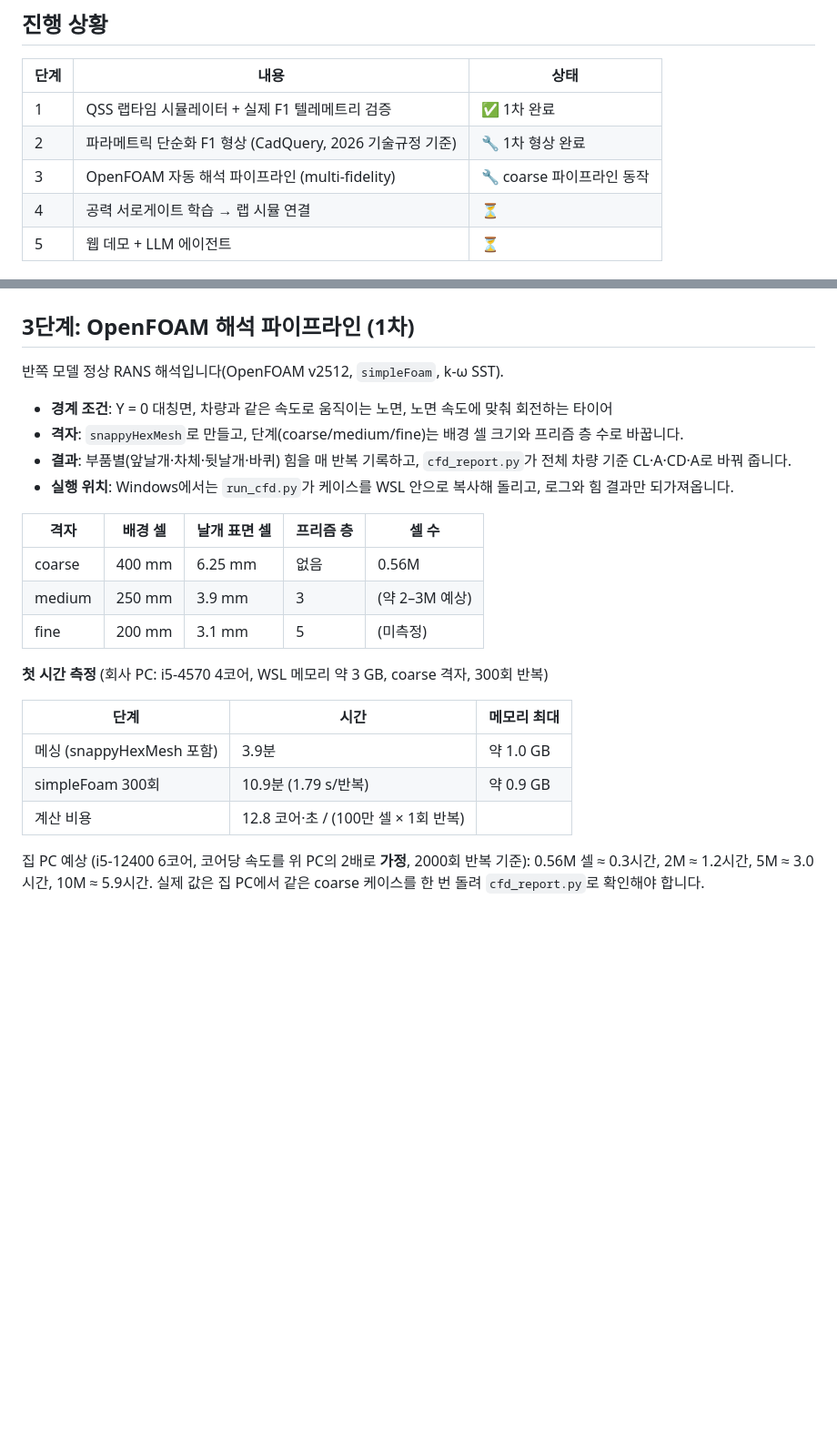
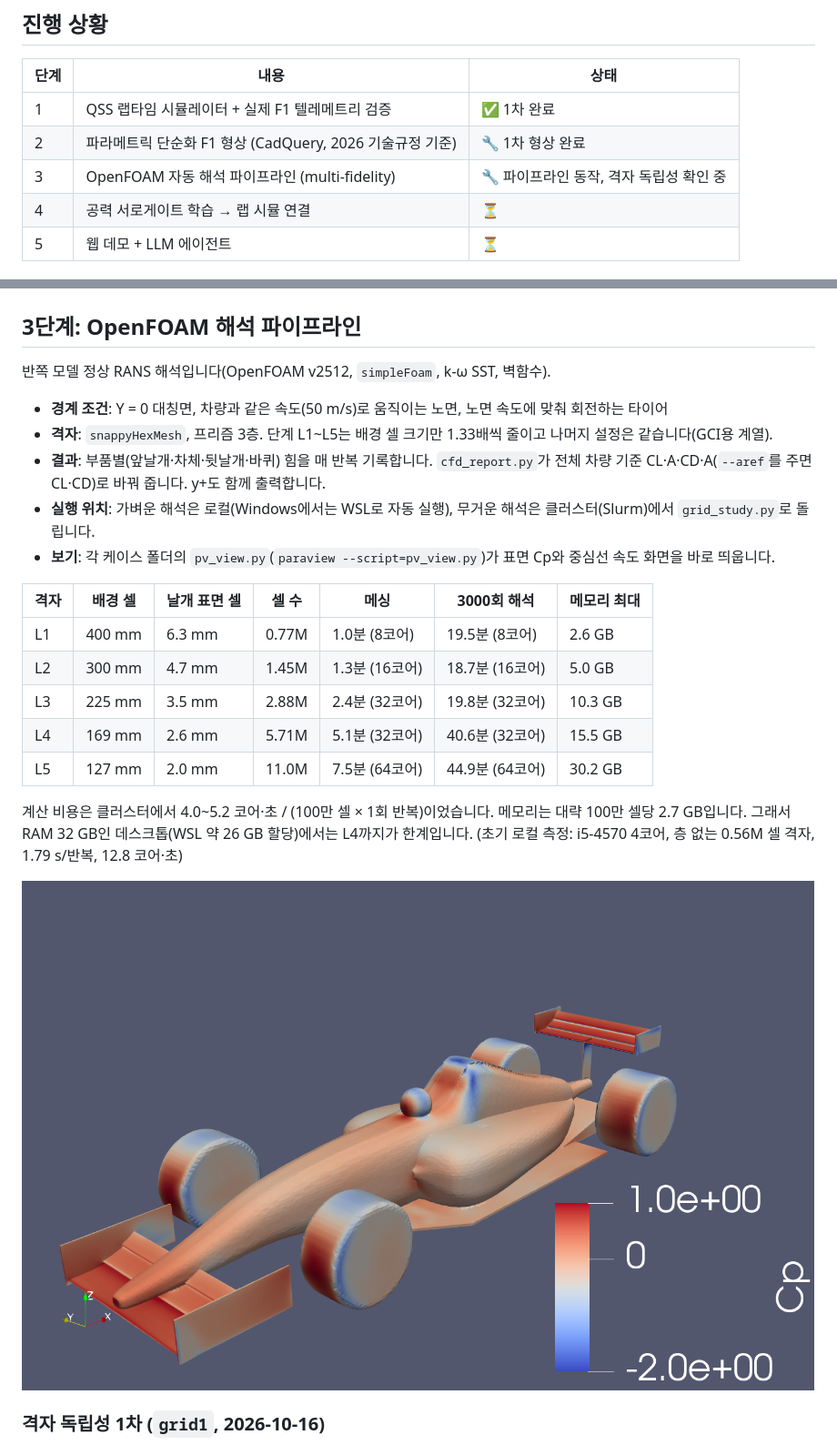
Before and after one commit to bleskts16-rgb/f1-aero-simulation, a Markdown page: README.md, 2 parts joined by grey strips. Shown at 91% size. Rendered like a GitHub page; pictures changed too: docs/figures/cfd_coarse_cp.png (added); blank space fills up the shorter version.

```diff
--- a/README.md
+++ b/README.md
@@ -20,7 +20,7 @@ F1 셋업 파라미터(윙 각도, 라이드 하이트, 사이드포드 형상
 |---|---|---|
 | 1 | QSS 랩타임 시뮬레이터 + 실제 F1 텔레메트리 검증 | ✅ 1차 완료 |
 | 2 | 파라메트릭 단순화 F1 형상 (CadQuery, 2026 기술규정 기준) | 🔧 1차 형상 완료 |
-| 3 | OpenFOAM 자동 해석 파이프라인 (multi-fidelity) | 🔧 coarse 파이프라인 동작 |
+| 3 | OpenFOAM 자동 해석 파이프라인 (multi-fidelity) | 🔧 파이프라인 동작, 격자 독립성 확인 중 |
 | 4 | 공력 서로게이트 학습 → 랩 시뮬 연결 | ⏳ |
 | 5 | 웹 데모 + LLM 에이전트 | ⏳ |
 
@@ -67,29 +67,28 @@ Reference Volume을 따라 CadQuery로 만든 파라메트릭 형상입니다.
 
 ![car2026](docs/figures/car2026_baseline.png)
 
-## 3단계: OpenFOAM 해석 파이프라인 (1차)
+## 3단계: OpenFOAM 해석 파이프라인
 
-반쪽 모델 정상 RANS 해석입니다(OpenFOAM v2512, `simpleFoam`, k-ω SST).
-- **경계 조건**: Y = 0 대칭면, 차량과 같은 속도로 움직이는 노면, 노면 속도에 맞춰 회전하는 타이어
-- **격자**: `snappyHexMesh`로 만들고, 단계(coarse/medium/fine)는 배경 셀 크기와 프리즘 층 수로 바꿉니다.
-- **결과**: 부품별(앞날개·차체·뒷날개·바퀴) 힘을 매 반복 기록하고, `cfd_report.py`가 전체 차량 기준 CL·A·CD·A로 바꿔 줍니다.
-- **실행 위치**: Windows에서는 `run_cfd.py`가 케이스를 WSL 안으로 복사해 돌리고, 로그와 힘 결과만 되가져옵니다.
+반쪽 모델 정상 RANS 해석입니다(OpenFOAM v2512, `simpleFoam`, k-ω SST, 벽함수).
+- **경계 조건**: Y = 0 대칭면, 차량과 같은 속도(50 m/s)로 움직이는 노면, 노면 속도에 맞춰 회전하는 타이어
+- **격자**: `snappyHexMesh`, 프리즘 3층. 단계 L1~L5는 배경 셀 크기만 1.33배씩 줄이고 나머지 설정은 같습니다(GCI용 계열).
+- **결과**: 부품별(앞날개·차체·뒷날개·바퀴) 힘을 매 반복 기록합니다. `cfd_report.py`가 전체 차량 기준 CL·A·CD·A(`--aref`를 주면 CL·CD)로 바꿔 줍니다. y+도 함께 출력합니다.
+- **실행 위치**: 가벼운 해석은 로컬(Windows에서는 WSL로 자동 실행), 무거운 해석은 클러스터(Slurm)에서 `grid_study.py`로 돌립니다.
+- **보기**: 각 케이스 폴더의 `pv_view.py`(`paraview --script=pv_view.py`)가 표면 Cp와 중심선 속도 화면을 바로 띄웁니다.
 
-| 격자 | 배경 셀 | 날개 표면 셀 | 프리즘 층 | 셀 수 |
-|---|---|---|---|---|
-| coarse | 400 mm | 6.25 mm | 없음 | 0.56M |
-| medium | 250 mm | 3.9 mm | 3 | (약 2–3M 예상) |
-| fine | 200 mm | 3.1 mm | 5 | (미측정) |
+| 격자 | 배경 셀 | 날개 표면 셀 | 셀 수 | 메싱 | 3000회 해석 | 메모리 최대 |
+|---|---|---|---|---|---|---|
+| L1 | 400 mm | 6.3 mm | 0.77M | 1.0분 (8코어) | 19.5분 (8코어) | 2.6 GB |
+| L2 | 300 mm | 4.7 mm | 1.45M | 1.3분 (16코어) | 18.7분 (16코어) | 5.0 GB |
+| L3 | 225 mm | 3.5 mm | 2.88M | 2.4분 (32코어) | 19.8분 (32코어) | 10.3 GB |
+| L4 | 169 mm | 2.6 mm | 5.71M | 5.1분 (32코어) | 40.6분 (32코어) | 15.5 GB |
+| L5 | 127 mm | 2.0 mm | 11.0M | 7.5분 (64코어) | 44.9분 (64코어) | 30.2 GB |
 
-**첫 시간 측정** (회사 PC: i5-4570 4코어, WSL 메모리 약 3 GB, coarse 격자, 300회 반복)
+계산 비용은 클러스터에서 4.0~5.2 코어·초 / (100만 셀 × 1회 반복)이었습니다.
+메모리는 대략 100만 셀당 2.7 GB입니다. 그래서 RAM 32 GB인 데스크톱(WSL 약 26 GB 할당)에서는 L4까지가 한계입니다.
+(초기 로컬 측정: i5-4570 4코어, 층 없는 0.56M 셀 격자, 1.79 s/반복, 12.8 코어·초)
 
-| 단계 | 시간 | 메모리 최대 |
-|---|---|---|
-| 메싱 (snappyHexMesh 포함) | 3.9분 | 약 1.0 GB |
-| simpleFoam 300회 | 10.9분 (1.79 s/반복) | 약 0.9 GB |
-| 계산 비용 | 12.8 코어·초 / (100만 셀 × 1회 반복) | |
+![CFD Cp](docs/figures/cfd_coarse_cp.png)
 
-집 PC 예상 (i5-12400 6코어, 코어당 속도를 위 PC의 2배로 **가정**, 2000회 반복 기준):
-0.56M 셀 ≈ 0.3시간, 2M ≈ 1.2시간, 5M ≈ 3.0시간, 10M ≈ 5.9시간.
-실제 값은 집 PC에서 같은 coarse 케이스를 한 번 돌려 `cfd_report.py`로 확인해야 합니다.
+### 격자 독립성 1차 (`grid1`, 2026-10-16)
 
```
Also changed, not shown: other parts of README.md (+28 -5 lines), CLAUDE.md (added, +49 -0 lines), docs/worklog.md (added, +72 -0 lines), docs/figures/cfd_coarse_u.png (added), docs/results/grid1/force_history.png (added), docs/results/grid1/grid_study.png (added), 9 other files.
